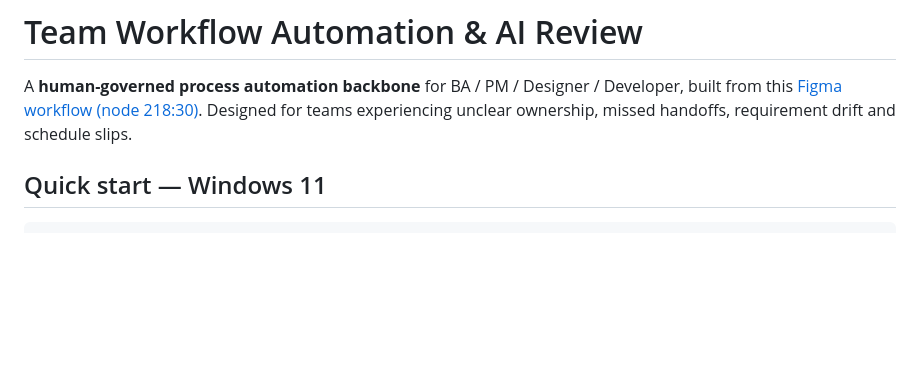
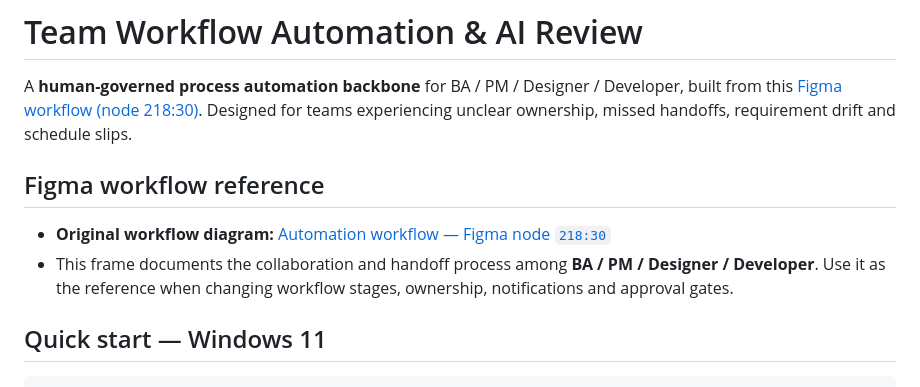
Before and after one commit to ydangishere/dev-projects, a Markdown page: team-workflow-agent/README.md, the part around the change. Rendered like a GitHub page; blank space fills up the shorter version.

Commit message:
Add dedicated Figma workflow reference to team workflow guide

```diff
--- a/team-workflow-agent/README.md
+++ b/team-workflow-agent/README.md
@@ -1,6 +1,11 @@
 # Team Workflow Automation & AI Review
 
 A **human-governed process automation backbone** for BA / PM / Designer / Developer, built from this [Figma workflow (node 218:30)](https://www.figma.com/design/eVmB2S0UTg8IP2yllKNH4O/temp?node-id=218-30&t=6eljU6Qq20O89JYw-4). Designed for teams experiencing unclear ownership, missed handoffs, requirement drift and schedule slips.
+
+## Figma workflow reference
+
+- **Original workflow diagram:** [Automation workflow — Figma node `218:30`](https://www.figma.com/design/eVmB2S0UTg8IP2yllKNH4O/temp?node-id=218-30&t=6eljU6Qq20O89JYw-4)
+- This frame documents the collaboration and handoff process among **BA / PM / Designer / Developer**. Use it as the reference when changing workflow stages, ownership, notifications and approval gates.
 
 ## Quick start — Windows 11
 
```
